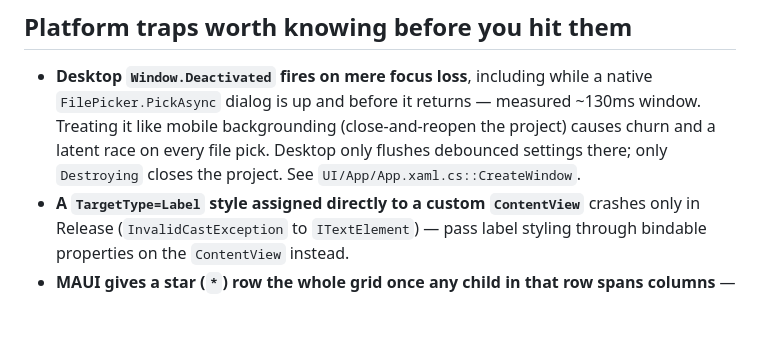
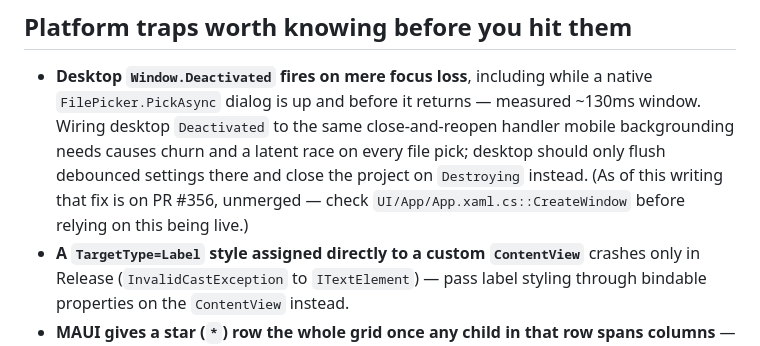
Before and after one commit to gasizdat/GT4, a Markdown page: CLAUDE.md, the part around the change. GitHub-like rendering; blank space fills up the shorter version.

Commit message:
(=) Stop CLAUDE.md asserting an unmerged fix as current
The desktop Deactivated trap was written as a description of what
UI/App/App.xaml.cs::CreateWindow does today. It does not -- that
behavior lands in PR #356, still open. Point at the PR and tell the
reader to check the file instead of asserting settled fact.

Co-Authored-By: Claude Sonnet 5 <noreply@anthropic.com>
Claude-Session: https://claude.ai/code/session_018nfXFToMsci3CqTA797XaV

```diff
--- a/CLAUDE.md
+++ b/CLAUDE.md
@@ -40,10 +40,11 @@ from the code.
 ## Platform traps worth knowing before you hit them
 
 - **Desktop `Window.Deactivated` fires on mere focus loss**, including while a native
-  `FilePicker.PickAsync` dialog is up and before it returns — measured ~130ms window. Treating it
-  like mobile backgrounding (close-and-reopen the project) causes churn and a latent race on every
-  file pick. Desktop only flushes debounced settings there; only `Destroying` closes the project.
-  See `UI/App/App.xaml.cs::CreateWindow`.
+  `FilePicker.PickAsync` dialog is up and before it returns — measured ~130ms window. Wiring
+  desktop `Deactivated` to the same close-and-reopen handler mobile backgrounding needs causes
+  churn and a latent race on every file pick; desktop should only flush debounced settings there
+  and close the project on `Destroying` instead. (As of this writing that fix is on PR #356,
+  unmerged — check `UI/App/App.xaml.cs::CreateWindow` before relying on this being live.)
 - **A `TargetType=Label` style assigned directly to a custom `ContentView`** crashes only in
   Release (`InvalidCastException` to `ITextElement`) — pass label styling through bindable
   properties on the `ContentView` instead.
```
